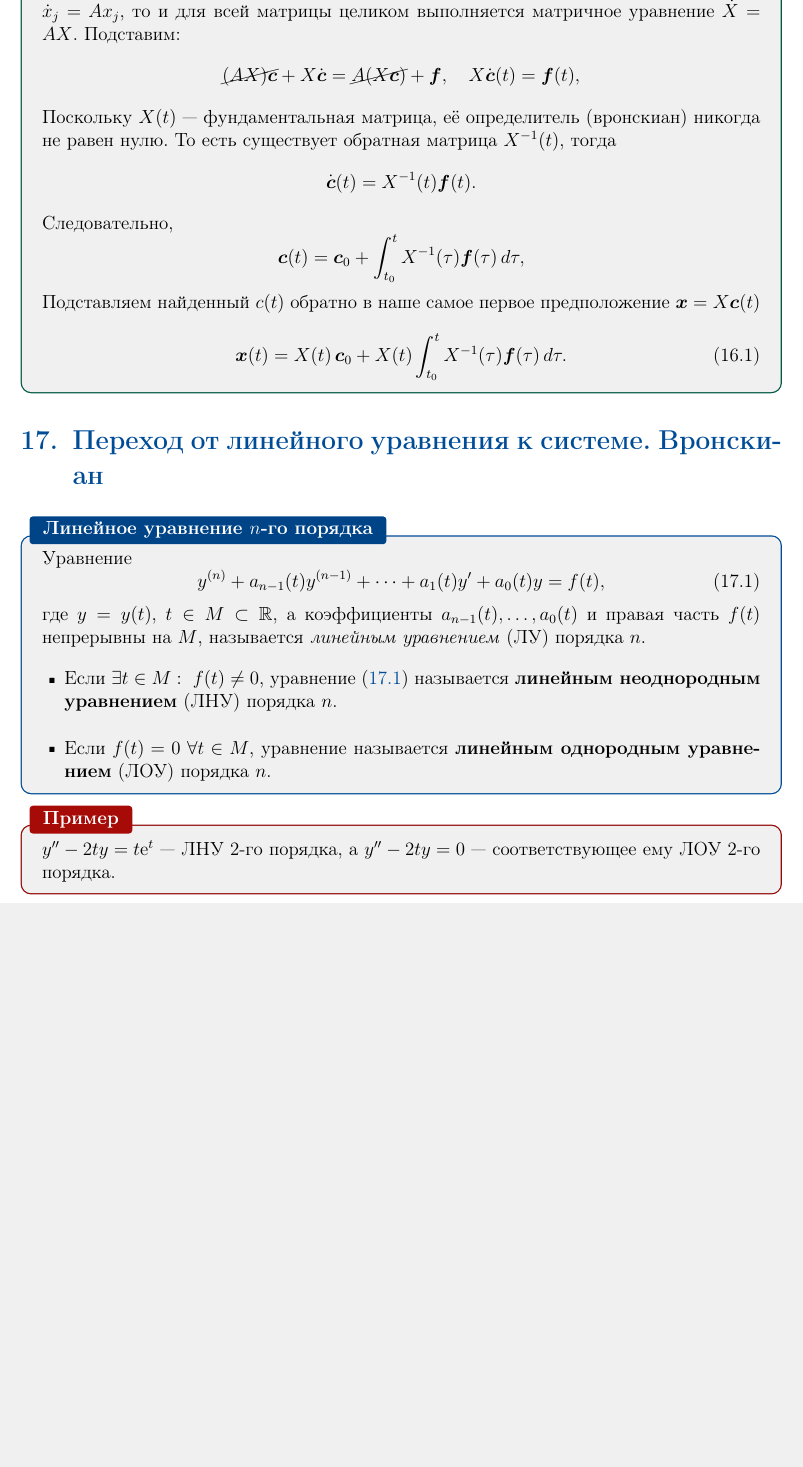
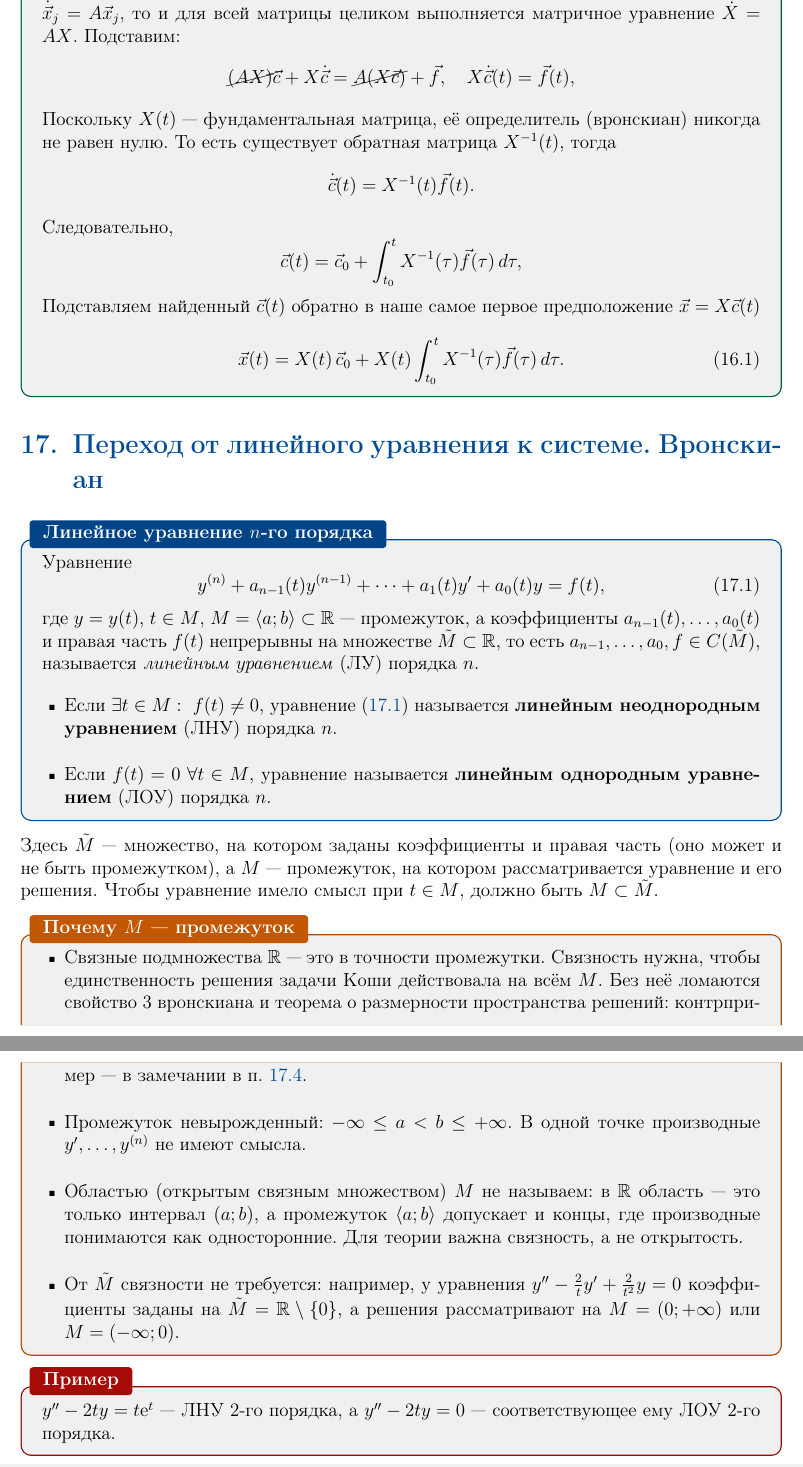
Before and after one commit to alwaysnervous/diffury, a LaTeX document (main.tex): part of page 41 of 60 before the commit and two parts of pages 41 and 42 of 61 after it, the two joined at a grey line, cut so that both start at the same text, the shorter picture padded with empty space. The pictures show the PDF file main.pdf that the author committed with the source.

Commit message:
объяснение, почему M - промежуток

```diff
--- a/main.tex
+++ b/main.tex
@@ -2541,9 +2541,9 @@ W'(t)=D_1+\cdots+D_n.
 \]
 Cтолбцы фундаментальной матрицы являются решениями \(\dot{\vect{x}}=A(t)\vect{x}\).
 
-\(j\)-й столбец -- это вектор \(x_j=\begin{pmatrix}x_{1j}\\x_{2j}\\\vdots\\x_{1nj}\end{pmatrix}\)
-
-Уравнение \(\dot{x}_j=Ax_j\) для \(i\)-й компоненты (то есть для \(i\)-й строки) выглядит так:
+\(j\)-й столбец -- это вектор \(\vect{x}_j=\begin{pmatrix}x_{1j}\\x_{2j}\\\vdots\\x_{nj}\end{pmatrix}\)
+
+Уравнение \(\dot{\vect{x}}_j=A\vect{x}_j\) для \(i\)-й компоненты (то есть для \(i\)-й строки) выглядит так:
 \[\dot{x}_{ij}(t)=\sum_{k=1}^na_{ik}(t)x_{kj}(t) = a_{i1}x_{1j} + a_{i2}x_{2j} + \ldots + a_{in}x_{nj}\]
 Это означает, что вся \(i\)-я строка в матрице \(D_i\) представляет собой линейную комбинацию всех строк исходной матрицы \(X(t)\):
 \begin{gather*}
@@ -2609,13 +2609,13 @@ W'(t)=\tr A(t)\,W(t).
 \[
 \vect{x}=X\vect{c}(t).
 \]
-Метод вариации постоянных предлагает сделать безумную на первый взгляд вещь: предположить, что решение неоднородной системы имеет такой же вид, но только теперь \(c\) — это не константа, а неизвестная функция времени \(\vect{c}(t)\).
+Метод вариации постоянных предлагает сделать безумную на первый взгляд вещь: предположить, что решение неоднородной системы имеет такой же вид, но только теперь \(\vect{c}\) — это не константа, а неизвестная функция времени \(\vect{c}(t)\).
 
 После подстановки в исходное уравнение получаем
 \[
 \dot{X}\vect{c}+X\dot{\vect{c}}=A(X\vect{c})+\vect{f}.
 \]
-Так как каждый столбец \(x_j\) матрицы \(X\) является решением однородного уравнения \(\dot{x}_j=Ax_j\), то и для всей матрицы целиком выполняется матричное уравнение \(\dot{X}=AX\). Подставим:
+Так как каждый столбец \(\vect{x}_j\) матрицы \(X\) является решением однородного уравнения \(\dot{\vect{x}}_j=A\vect{x}_j\), то и для всей матрицы целиком выполняется матричное уравнение \(\dot{X}=AX\). Подставим:
 \begin{gather*}
 \cancel{(AX)\vect{c}}+X\dot{\vect{c}}=\cancel{A(X\vect{c})}+\vect{f},\quad X\dot{\vect{c}}(t)=\vect{f}(t),
 \end{gather*}
@@ -2645,12 +2645,23 @@ X(t)\int_{t_0}^{t}X^{-1}(\tau)\vect{f}(\tau)\,d\tau.
 y^{(n)}+a_{n-1}(t)y^{(n-1)}+\cdots+a_1(t)y'+a_0(t)y=f(t),
 \label{eq:linear-n}
 \end{equation}
-где \(y=y(t)\), \(t\in M\subset\R\), а коэффициенты \(a_{n-1}(t),\ldots,a_0(t)\) и правая часть \(f(t)\) непрерывны на \(M\), называется \textit{линейным уравнением} (ЛУ) порядка \(n\).
+где \(y=y(t)\), \(t\in M\), \(M=\langle a;b\rangle\subset\R\) --- промежуток, а коэффициенты \(a_{n-1}(t),\ldots,a_0(t)\) и правая часть \(f(t)\) непрерывны на множестве \(\tilde{M}\subset\R\), то есть \(a_{n-1},\ldots,a_0,f\in C(\tilde{M})\), называется \textit{линейным уравнением} (ЛУ) порядка \(n\).
 \begin{itemize}
 \item Если \(\exists t\in M:\ f(t)\neq0\), уравнение \eqref{eq:linear-n} называется \textbf{линейным неоднородным уравнением} (ЛНУ) порядка \(n\).
 \item Если \(f(t)=0\ \forall t\in M\), уравнение называется \textbf{линейным однородным уравнением} (ЛОУ) порядка \(n\).
 \end{itemize}
 \end{definitionHSE}
+
+Здесь \(\tilde{M}\) --- множество, на котором заданы коэффициенты и правая часть (оно может и не быть промежутком), а \(M\) --- промежуток, на котором рассматривается уравнение и его решения. Чтобы уравнение имело смысл при \(t\in M\), должно быть \(M\subset\tilde{M}\).
+
+\begin{remarkHSE}[Почему \(M\) --- промежуток]
+\begin{itemize}
+\item Связные подмножества \(\R\) --- это в точности промежутки. Связность нужна, чтобы единственность решения задачи Коши действовала на всём \(M\). Без неё ломаются свойство 3 вронскиана и теорема о размерности пространства решений: контрпример --- в замечании в п.~\ref{subsec:lou-by-fsr}.
+\item Промежуток невырожденный: \(-\infty\le a<b\le+\infty\). В одной точке производные \(y',\ldots,y^{(n)}\) не имеют смысла.
+\item Областью (открытым связным множеством) \(M\) не называем: в \(\R\) область --- это только интервал \((a;b)\), а промежуток \(\langle a;b\rangle\) допускает и концы, где производные понимаются как односторонние. Для теории важна связность, а не открытость.
+\item От \(\tilde{M}\) связности не требуется: например, у уравнения \(y''-\frac{2}{t}y'+\frac{2}{t^2}y=0\) коэффициенты заданы на \(\tilde{M}=\R\setminus\{0\}\), а решения рассматривают на \(M=(0;+\infty)\) или \(M=(-\infty;0)\).
+\end{itemize}
+\end{remarkHSE}
 
 \begin{exampleHSE}
 \(y''-2ty=t\e^{t}\) --- ЛНУ 2-го порядка, а \(y''-2ty=0\) --- соответствующее ему ЛОУ 2-го порядка.
@@ -2925,0 +2948 @@ y''-\frac{2}{t}\,y'+\frac{2}{t^2}\,y=0.
+W_{y_1,y_2}(1)=\begin{vmatrix}1&1\\1&2\end{vmatrix}=1\neq0,
```
Also changed, not shown: main.pdf, main.tex (26 more changed lines).
